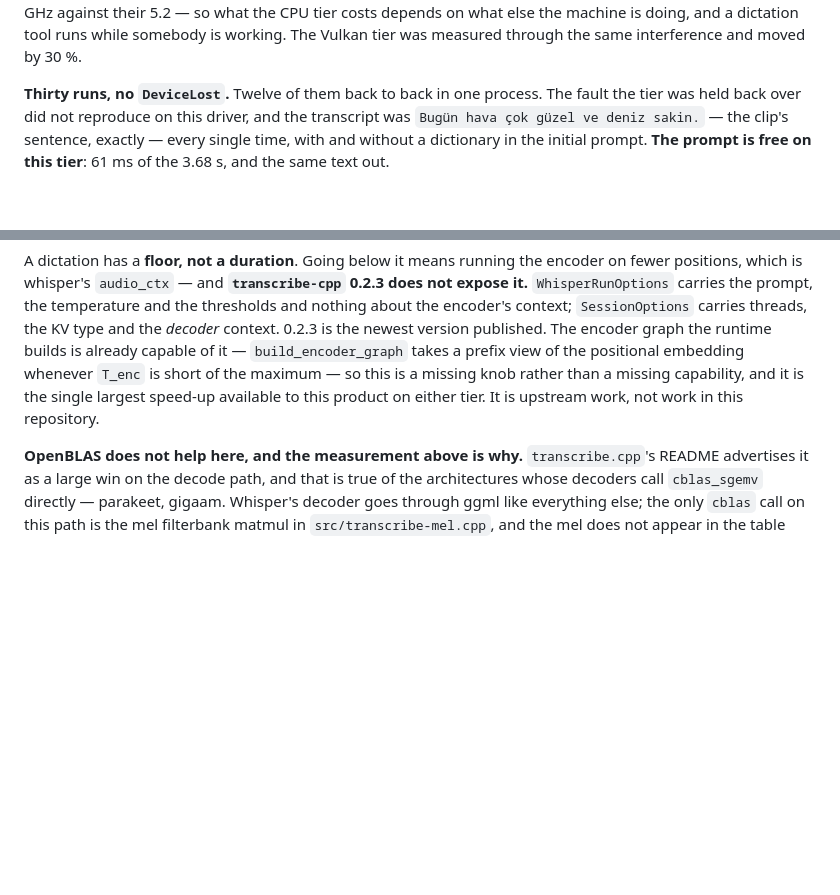
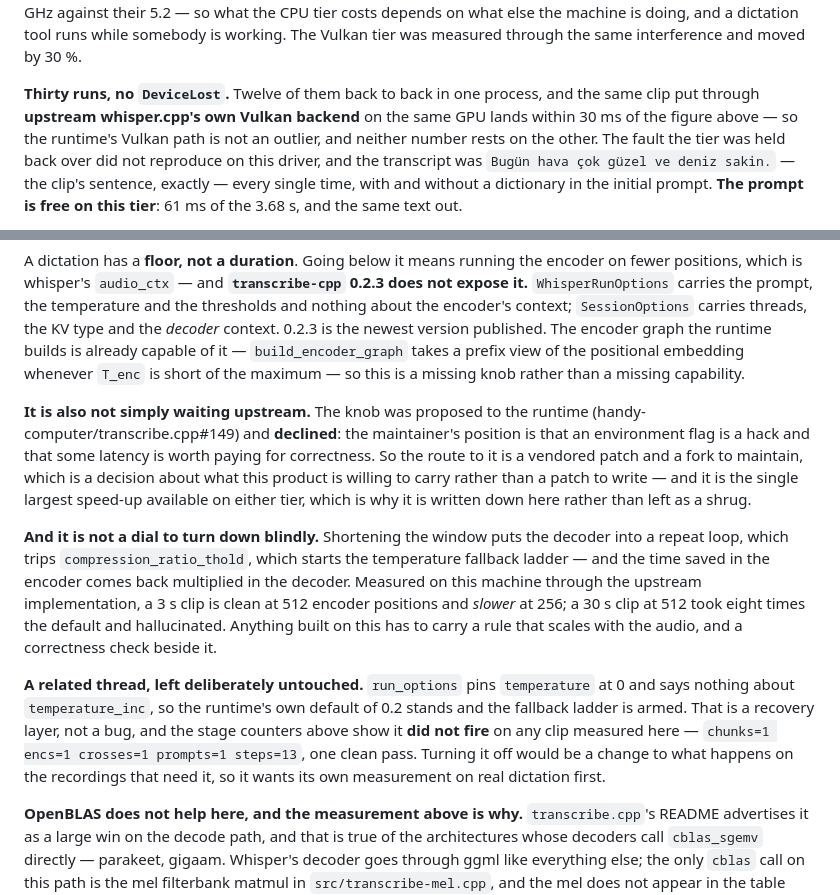
Before and after one commit to xfurqan0/dile, a Markdown page: docs/BUILDING.md, 2 parts joined by grey strips. Drawn GitHub-style; blank space fills up the shorter version.

Commit message:
docs: audio_ctx is a fork to maintain, not a patch upstream owes us
The previous commit called the missing encoder-context knob "upstream work".
That was too comfortable. It was proposed to the runtime
(handy-computer/transcribe.cpp#149) and declined -- the maintainer's position
being that an environment flag is a hack and that some latency is worth paying
for correctness. So the route to the largest speed-up left on either tier is a
vendored patch and a fork to carry, which is a decision about this product
rather than a patch somebody else will write.

Two things go down beside it so that nobody reaches for it blindly.

Shortening the encoder window is not a dial. It puts the decoder into a repeat
loop, that trips compression_ratio_thold, that starts the temperature fallback
ladder, and the encoder's saving comes back multiplied in the decoder. Measured
on this machine through the upstream implementation: a 3 s clip is clean at 512
encoder positions and *slower* at 256, and a 30 s clip at 512 took eight times
the default and hallucinated. Anything built on this needs a rule that scales
with the audio and a correctness check beside it.

And the ladder itself is armed right now: run_options pins temperature at 0 and
says nothing about temperature_inc, so the runtime's own 0.2 stands. That is a
recovery layer rather than a bug, and the stage counters say it did not fire on
any clip measured here -- chunks=1 encs=1 crosses=1 prompts=1 steps=13, one
clean pass. Turning it off would change what happens on the recordings that need
it, so it wants its own measurement on real dictation before anyone touches it.

Also records a corroboration the tier decision did not have: the same clip
through upstream whisper.cpp's own Vulkan backend on this GPU lands within 30 ms
of what transcribe-cpp's Vulkan path does. Two implementations, one number --
so neither measurement rests on the other.

```diff
--- a/docs/BUILDING.md
+++ b/docs/BUILDING.md
@@ -764,8 +764,11 @@ so what the CPU tier costs depends on what else the machine is doing, and a dict
 runs while somebody is working. The Vulkan tier was measured through the same interference
 and moved by 30 %.
 
-**Thirty runs, no `DeviceLost`.** Twelve of them back to back in one process. The fault the
-tier was held back over did not reproduce on this driver, and the transcript was
+**Thirty runs, no `DeviceLost`.** Twelve of them back to back in one process, and the same
+clip put through **upstream whisper.cpp's own Vulkan backend** on the same GPU lands within
+30 ms of the figure above — so the runtime's Vulkan path is not an outlier, and neither
+number rests on the other. The fault the tier was held back over did not reproduce on this
+driver, and the transcript was
 `Bugün hava çok güzel ve deniz sakin.` — the clip's sentence, exactly — every single time,
 with and without a dictionary in the initial prompt. **The prompt is free on this tier**: 61 ms
 of the 3.68 s, and the same text out.
@@ -806,8 +809,30 @@ about the encoder's context; `SessionOptions` carries threads, the KV type and t
 context. 0.2.3 is the newest version published. The encoder graph the runtime builds is
 already capable of it — `build_encoder_graph` takes a prefix view of the positional
 embedding whenever `T_enc` is short of the maximum — so this is a missing knob rather than a
-missing capability, and it is the single largest speed-up available to this product on either
-tier. It is upstream work, not work in this repository.
+missing capability.
+
+**It is also not simply waiting upstream.** The knob was proposed to the runtime
+(handy-computer/transcribe.cpp#149) and **declined**: the maintainer's position is that an
+environment flag is a hack and that some latency is worth paying for correctness. So the
+route to it is a vendored patch and a fork to maintain, which is a decision about what this
+product is willing to carry rather than a patch to write — and it is the single largest
+speed-up available on either tier, which is why it is written down here rather than left as
+a shrug.
+
+**And it is not a dial to turn down blindly.** Shortening the window puts the decoder into a
+repeat loop, which trips `compression_ratio_thold`, which starts the temperature fallback
+ladder — and the time saved in the encoder comes back multiplied in the decoder. Measured on
+this machine through the upstream implementation, a 3 s clip is clean at 512 encoder
+positions and *slower* at 256; a 30 s clip at 512 took eight times the default and
+hallucinated. Anything built on this has to carry a rule that scales with the audio, and a
+correctness check beside it.
+
+**A related thread, left deliberately untouched.** `run_options` pins `temperature` at 0 and
+says nothing about `temperature_inc`, so the runtime's own default of 0.2 stands and the
+fallback ladder is armed. That is a recovery layer, not a bug, and the stage counters above
+show it **did not fire** on any clip measured here — `chunks=1 encs=1 crosses=1 prompts=1
+steps=13`, one clean pass. Turning it off would be a change to what happens on the recordings
+that need it, so it wants its own measurement on real dictation first.
 
 **OpenBLAS does not help here, and the measurement above is why.** `transcribe.cpp`'s README
 advertises it as a large win on the decode path, and that is true of the architectures whose
```
Also changed, not shown: docs/PROJECT.md (+1 -1 lines).
